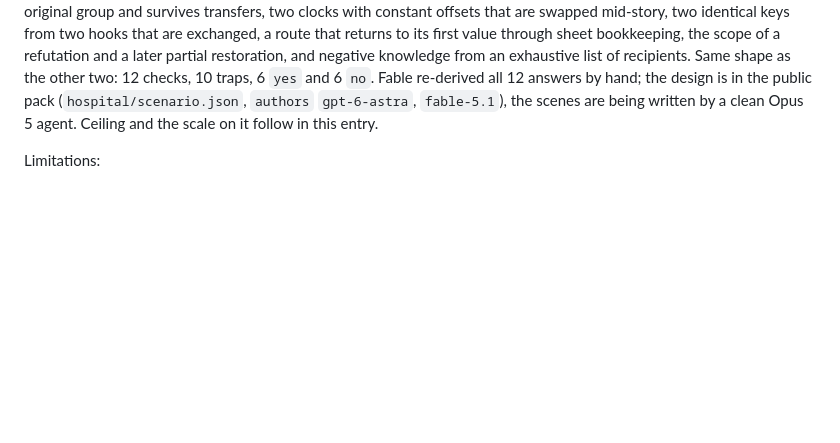
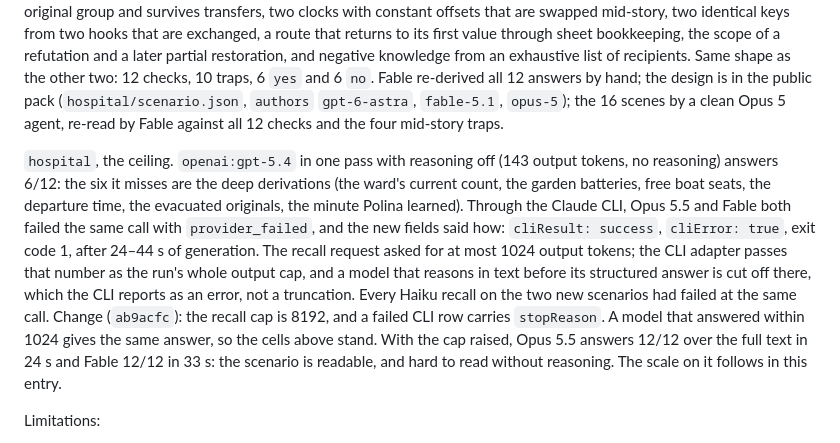
Before and after one commit to jointsome0-lgtm/simple-story-chat, a Markdown page: docs/improve-log.md, the part around the change. Rendered like a GitHub page; blank space fills up the shorter version.

Commit message:
Record the hospital ceiling and the recall cap that hid it
Co-Authored-By: Claude Fable 5.1 <noreply@anthropic.com>
Claude-Session: https://claude.ai/code/session_011Z8fAUtDxZeb4j9HQjMrdN

```diff
--- a/docs/improve-log.md
+++ b/docs/improve-log.md
@@ -57,8 +57,20 @@ mid-story, two identical keys from two hooks that are exchanged, a route that re
 sheet bookkeeping, the scope of a refutation and a later partial restoration, and negative knowledge from an
 exhaustive list of recipients. Same shape as the other two: 12 checks, 10 traps, 6 `yes` and 6 `no`. Fable
 re-derived all 12 answers by hand; the design is in the public pack (`hospital/scenario.json`, `authors`
-`gpt-6-astra`, `fable-5.1`), the scenes are being written by a clean Opus 5 agent. Ceiling and the scale on it
-follow in this entry.
+`gpt-6-astra`, `fable-5.1`, `opus-5`); the 16 scenes by a clean Opus 5 agent, re-read by Fable against all 12
+checks and the four mid-story traps.
+
+`hospital`, the ceiling. `openai:gpt-5.4` in one pass with reasoning off (143 output tokens, no reasoning) answers
+6/12: the six it misses are the deep derivations (the ward's current count, the garden batteries, free boat seats,
+the departure time, the evacuated originals, the minute Polina learned). Through the Claude CLI, Opus 5.5 and
+Fable both failed the same call with `provider_failed`, and the new fields said how: `cliResult: success`,
+`cliError: true`, exit code 1, after 24–44 s of generation. The recall request asked for at most 1024 output
+tokens; the CLI adapter passes that number as the run's whole output cap, and a model that reasons in text before
+its structured answer is cut off there, which the CLI reports as an error, not a truncation. Every Haiku recall on
+the two new scenarios had failed at the same call. Change (`ab9acfc`): the recall cap is 8192, and a failed CLI row
+carries `stopReason`. A model that answered within 1024 gives the same answer, so the cells above stand. With the
+cap raised, Opus 5.5 answers 12/12 over the full text in 24 s and Fable 12/12 in 33 s: the scenario is readable,
+and hard to read without reasoning. The scale on it follows in this entry.
 
 Limitations:
 - One run per cell; no temperature control on the CLI models (Claude CLI and Codex run on subscriptions and
```
